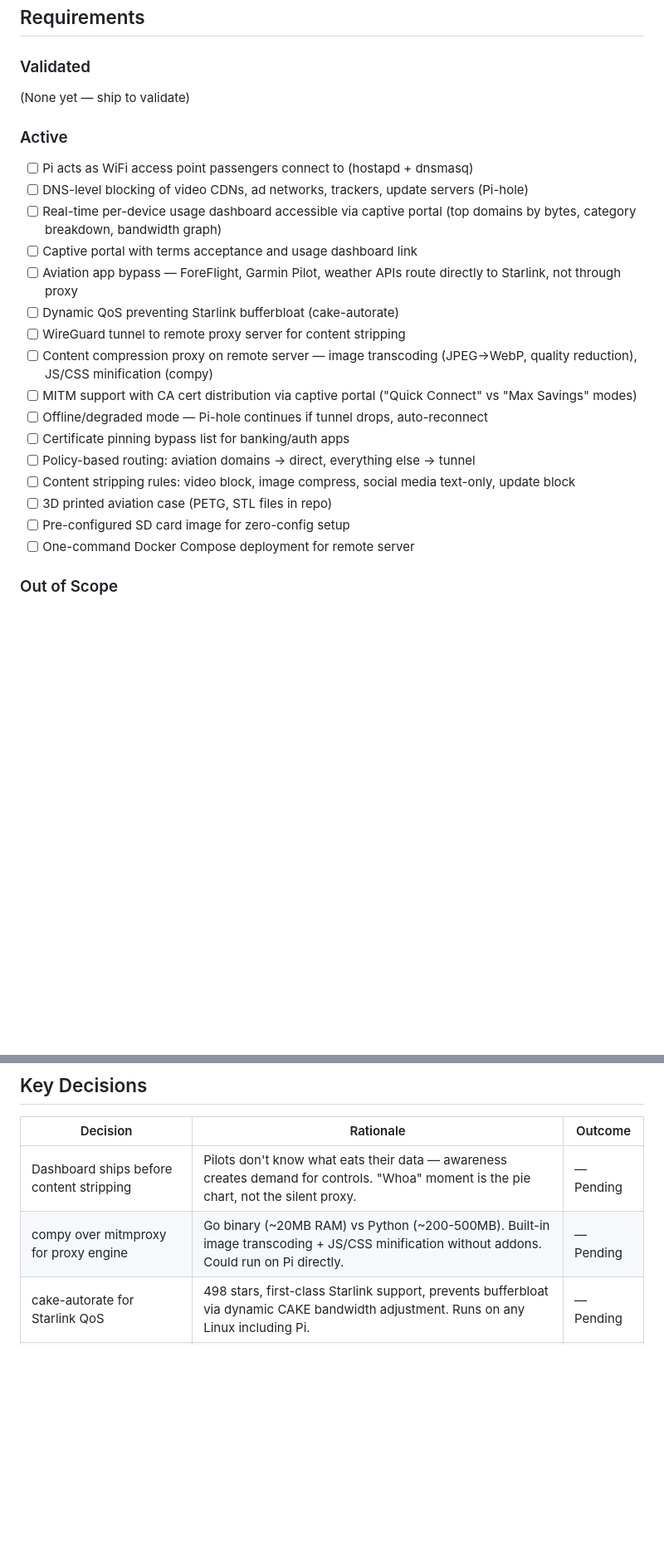
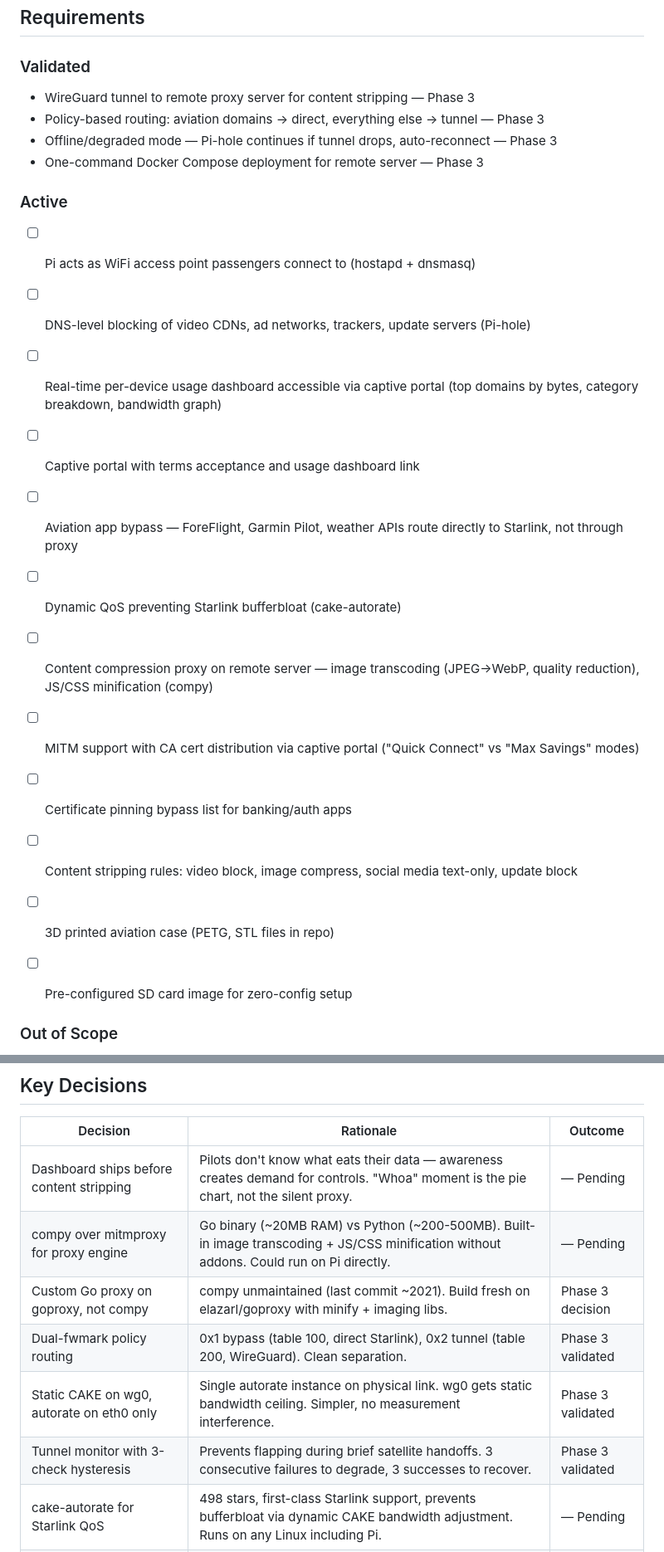
Before and after one commit to quartermint/skygate, a Markdown page: .planning/PROJECT.md, 2 parts joined by grey strips. Shown at 83% size. GitHub-like rendering; blank space fills up the shorter version.

Commit message:
docs(phase-03): evolve PROJECT.md after phase completion
Move 4 requirements to Validated (tunnel, policy routing, fallback,
Docker Compose). Add 4 Phase 3 decisions to Key Decisions table.

```diff
--- a/.planning/PROJECT.md
+++ b/.planning/PROJECT.md
@@ -12,7 +12,10 @@ An open source bandwidth management appliance for general aviation aircraft usin
 
 ### Validated
 
-(None yet — ship to validate)
+- WireGuard tunnel to remote proxy server for content stripping — Phase 3
+- Policy-based routing: aviation domains → direct, everything else → tunnel — Phase 3
+- Offline/degraded mode — Pi-hole continues if tunnel drops, auto-reconnect — Phase 3
+- One-command Docker Compose deployment for remote server — Phase 3
 
 ### Active
 
@@ -22,16 +25,15 @@ An open source bandwidth management appliance for general aviation aircraft usin
 - [ ] Captive portal with terms acceptance and usage dashboard link
 - [ ] Aviation app bypass — ForeFlight, Garmin Pilot, weather APIs route directly to Starlink, not through proxy
 - [ ] Dynamic QoS preventing Starlink bufferbloat (cake-autorate)
-- [ ] WireGuard tunnel to remote proxy server for content stripping
+
 - [ ] Content compression proxy on remote server — image transcoding (JPEG→WebP, quality reduction), JS/CSS minification (compy)
 - [ ] MITM support with CA cert distribution via captive portal ("Quick Connect" vs "Max Savings" modes)
-- [ ] Offline/degraded mode — Pi-hole continues if tunnel drops, auto-reconnect
+
 - [ ] Certificate pinning bypass list for banking/auth apps
-- [ ] Policy-based routing: aviation domains → direct, everything else → tunnel
+
 - [ ] Content stripping rules: video block, image compress, social media text-only, update block
 - [ ] 3D printed aviation case (PETG, STL files in repo)
 - [ ] Pre-configured SD card image for zero-config setup
-- [ ] One-command Docker Compose deployment for remote server
 
 ### Out of Scope
 
@@ -79,6 +81,10 @@ Generated via gstack /office-hours with 2 rounds of adversarial review (21 issue
 |----------|-----------|---------|
 | Dashboard ships before content stripping | Pilots don't know what eats their data — awareness creates demand for controls. "Whoa" moment is the pie chart, not the silent proxy. | — Pending |
 | compy over mitmproxy for proxy engine | Go binary (~20MB RAM) vs Python (~200-500MB). Built-in image transcoding + JS/CSS minification without addons. Could run on Pi directly. | — Pending |
+| Custom Go proxy on goproxy, not compy | compy unmaintained (last commit ~2021). Build fresh on elazarl/goproxy with minify + imaging libs. | Phase 3 decision |
+| Dual-fwmark policy routing | 0x1 bypass (table 100, direct Starlink), 0x2 tunnel (table 200, WireGuard). Clean separation. | Phase 3 validated |
+| Static CAKE on wg0, autorate on eth0 only | Single autorate instance on physical link. wg0 gets static bandwidth ceiling. Simpler, no measurement interference. | Phase 3 validated |
+| Tunnel monitor with 3-check hysteresis | Prevents flapping during brief satellite handoffs. 3 consecutive failures to degrade, 3 successes to recover. | Phase 3 validated |
 | cake-autorate for Starlink QoS | 498 stars, first-class Starlink support, prevents bufferbloat via dynamic CAKE bandwidth adjustment. Runs on any Linux including Pi. | — Pending |
 | Two-layer TLS strategy | Layer 1 (DNS, all devices, zero friction) + Layer 2 (MITM proxy, browser-only, requires CA cert). "Quick Connect" vs "Max Savings" modes. | — Pending |
 | Split Phase B into B.1 (Awareness) + B.2 (Control) | B.1 = dashboard + DNS blocking (shippable v0.1). B.2 = WireGuard + compy proxy (full architecture). | — Pending |
```
Also changed, not shown: other parts of .planning/PROJECT.md (+1 -1 lines).
